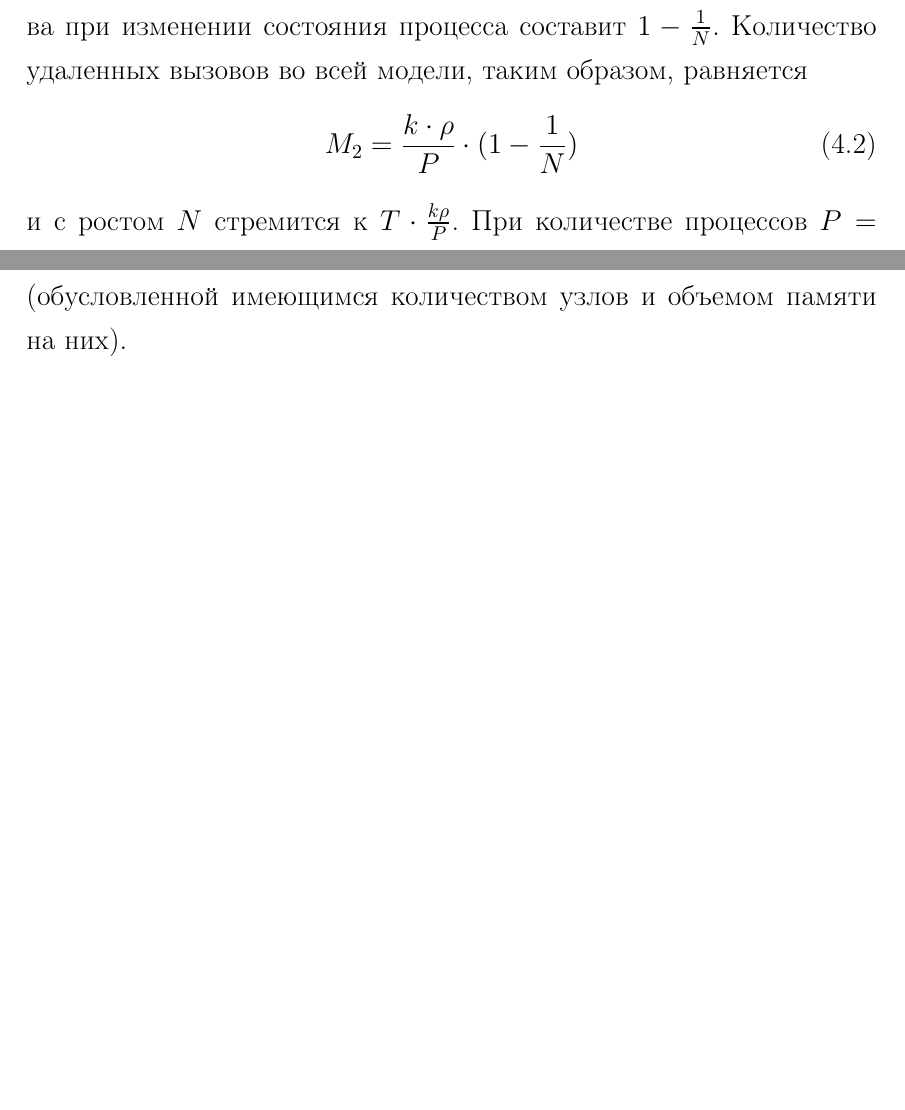
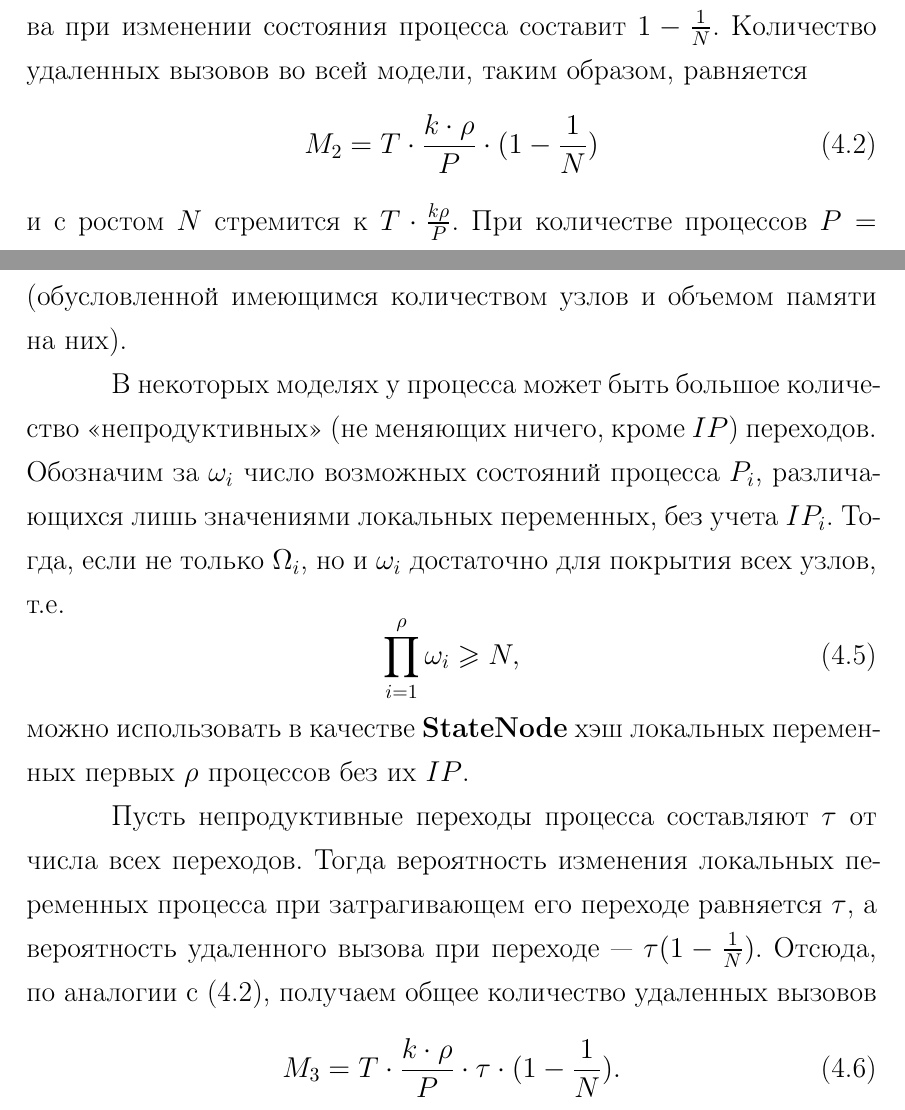
Before and after one commit to tw33dl3dee/pspin, a LaTeX thesis (thesis/thesis.tex, which reads thesis/31-parallel.tex): two parts of pages 36 and 37 of 47, joined at a grey line, cut so that both start at the same text, the shorter picture padded with empty space. Compiled offline with pdfLaTeX; a LaTeX package or settings file that is missing is left out.

Commit message:
Added NOIP state partitioning description.

```diff
--- a/thesis/31-parallel.tex
+++ b/thesis/31-parallel.tex
@@ -199,7 +199,7 @@ $\frac{k}{P}$, а вероятность участия одного из пер
 - \frac{1}{N}$. Количество удаленных вызовов во всей модели, таким образом, равняется
 \begin{equation}
   \label{eq:nmsg-firstproc-hash}
-  M_2 = \frac{k\cdot\rho}{P} \cdot (1 - \frac{1}{N})
+  M_2 = T \cdot \frac{k\cdot\rho}{P} \cdot (1 - \frac{1}{N})
 \end{equation}
 и с ростом $N$ стремится к $T \cdot \frac{k\rho}{P}$. При количестве процессов $P = 6-8$,
 $\rho = 1$ и $k = 1.5$, т.е. когда половина переходов приходится на взаимодействия
@@ -231,6 +231,28 @@ $\rho$ распределение скорее всего будет нерав
 равномерности распределения (обусловленной имеющимся количеством узлов и объемом памяти на
 них).
 
+В некоторых моделях у процесса может быть большое количество <<непродуктивных>> (не
+меняющих ничего, кроме $IP$) переходов. Обозначим за $\omega_i$ число возможных состояний
+процесса $P_i$, различающихся лишь значениями локальных переменных, без учета
+$IP_i$. Тогда, если не только $\Omega_i$, но и $\omega_i$ достаточно для покрытия всех
+узлов, т.е.
+\begin{equation}
+  \label{eq:min-rho-noip}
+  \prod_{i = 1}^\rho{\omega_i} \geq N,
+\end{equation}
+можно использовать в качестве \Code{StateNode} хэш локальных переменных первых $\rho$
+процессов без их $IP$.
+
+Пусть непродуктивные переходы процесса составляют $\tau$ от числа всех переходов. Тогда
+вероятность изменения локальных переменных процесса при затрагивающем его переходе
+равняется $\tau$, а вероятность удаленного вызова при переходе~--- $\tau (1 -
+\frac{1}{N})$. Отсюда, по аналогии с~(\ref{eq:nmsg-firstproc-hash}), получаем общее
+количество удаленных вызовов
+\begin{equation}
+  \label{eq:nmsg-firstproc-noip-hash}
+  M_3 = T \cdot \frac{k\cdot\rho}{P} \cdot \tau \cdot (1 - \frac{1}{N}).
+\end{equation}
+
 %%% Local Variables:
 %%% mode: latex
 %%% TeX-master: "thesis"
```
Also changed, not shown: thesis/31-parallel.tex (18 more changed lines).
